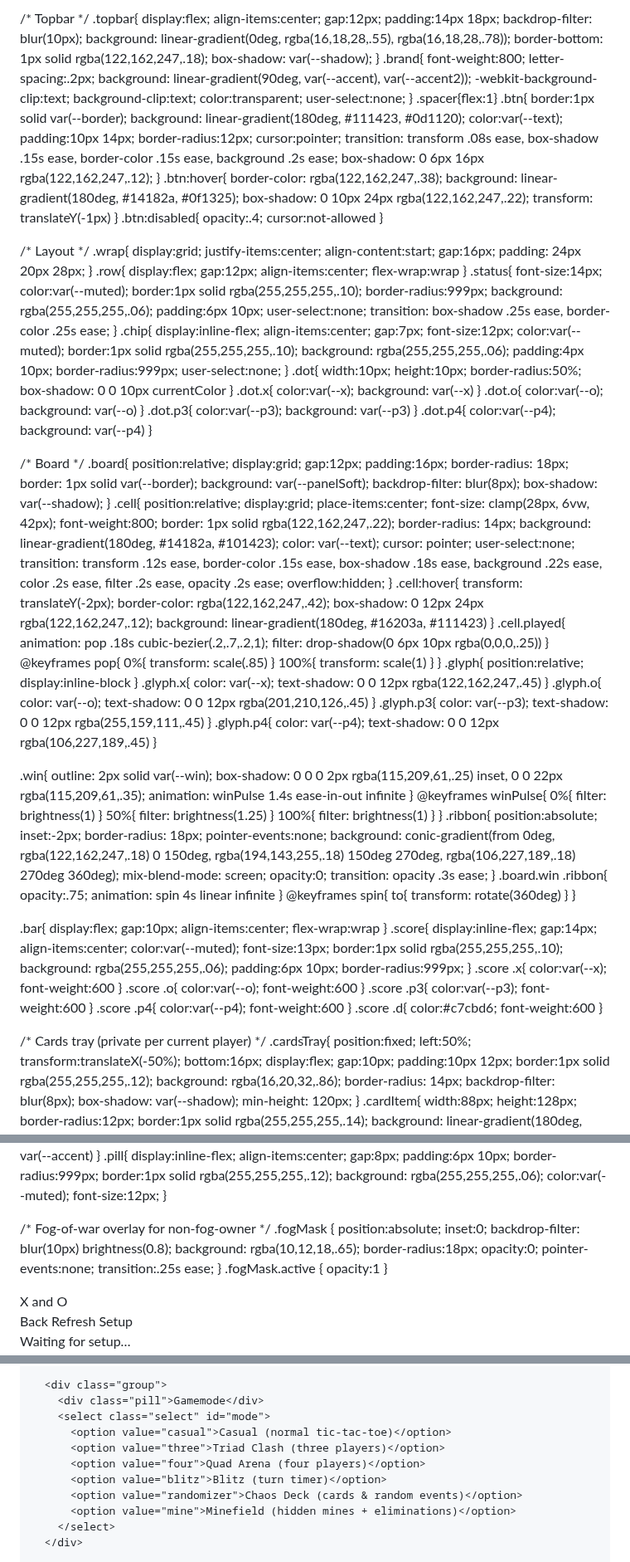
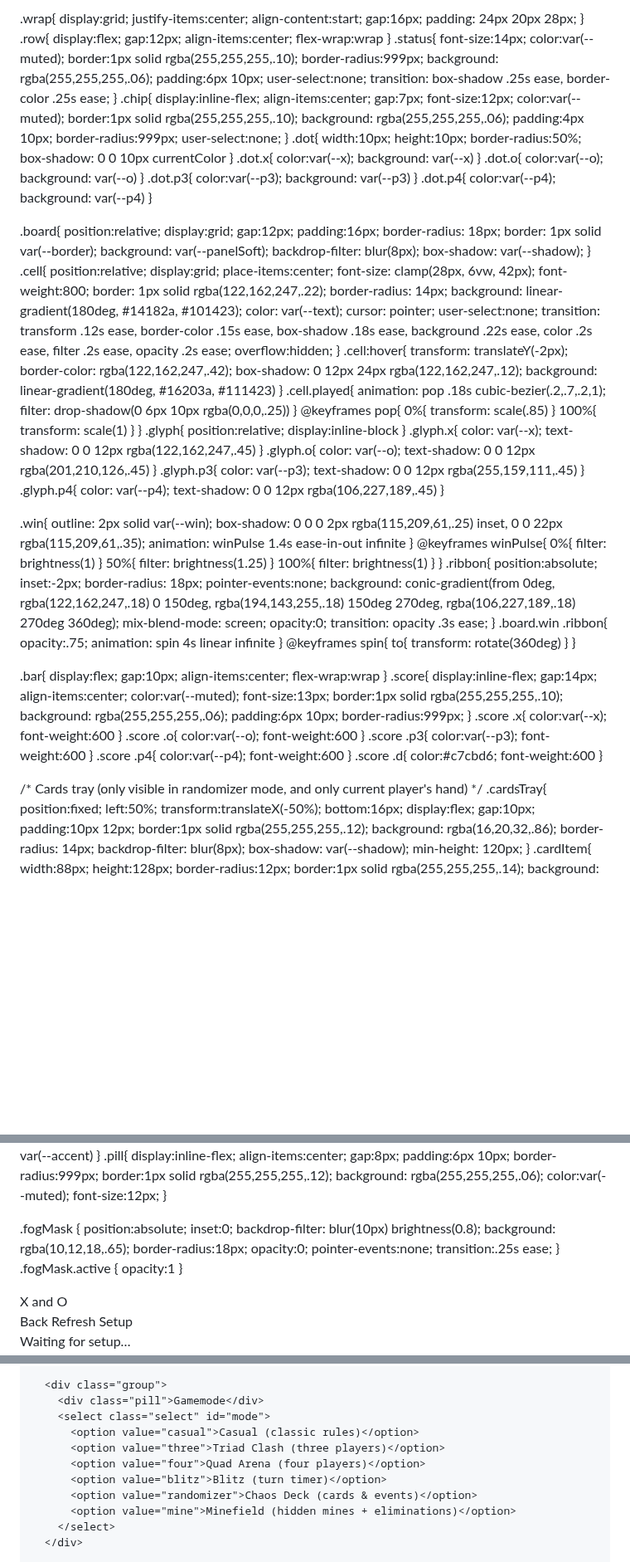
Before and after one commit to PatrickTheGamerz/OrangeGame, a Markdown page: TicTacToe.md, 3 parts joined by grey strips. Shown at 83% size. Rendered like a GitHub page; blank space fills up the shorter version.

```diff
--- a/TicTacToe.md
+++ b/TicTacToe.md
@@ -3,7 +3,7 @@
 <head>
 <meta charset="utf-8"/>
 <meta name="viewport" content="width=device-width,initial-scale=1"/>
-<title>X and O — Chaos Deck Deluxe</title>
+<title>X and O — Chaos Deck Deluxe (Fixed)</title>
 <style>
   :root{
     --bg:#0b0e14; --text:#e6e6e6; --muted:#a7b0c0;
@@ -25,8 +25,6 @@
       radial-gradient(900px 420px at 12% 120%, #1a1f35 0%, transparent 65%) fixed;
     display:grid; grid-template-rows:auto 1fr auto;
   }
-
-  /* Topbar */
   .topbar{
     display:flex; align-items:center; gap:12px;
     padding:14px 18px; backdrop-filter: blur(10px);
@@ -47,9 +45,8 @@
     box-shadow: 0 6px 16px rgba(122,162,247,.12);
   }
   .btn:hover{ border-color: rgba(122,162,247,.38); background: linear-gradient(180deg, #14182a, #0f1325); box-shadow: 0 10px 24px rgba(122,162,247,.22); transform: translateY(-1px) }
-  .btn:disabled{ opacity:.4; cursor:not-allowed }
+  .btn:disabled{ opacity:.45; cursor:not-allowed }
 
-  /* Layout */
   .wrap{ display:grid; justify-items:center; align-content:start; gap:16px; padding: 24px 20px 28px; }
   .row{ display:flex; gap:12px; align-items:center; flex-wrap:wrap }
   .status{
@@ -72,7 +69,6 @@
   .dot.p3{ color:var(--p3); background: var(--p3) }
   .dot.p4{ color:var(--p4); background: var(--p4) }
 
-  /* Board */
   .board{
     position:relative; display:grid; gap:12px; padding:16px;
     border-radius: 18px; border: 1px solid var(--border);
@@ -118,7 +114,7 @@
   .score .p4{ color:var(--p4); font-weight:600 }
   .score .d{ color:#c7cbd6; font-weight:600 }
 
-  /* Cards tray (private per current player) */
+  /* Cards tray (only visible in randomizer mode, and only current player's hand) */
   .cardsTray{
     position:fixed; left:50%; transform:translateX(-50%);
     bottom:16px; display:flex; gap:10px; padding:10px 12px;
@@ -219,13 +213,7 @@
     border:1px solid rgba(255,255,255,.12); background: rgba(255,255,255,.06); color:var(--muted); font-size:12px;
   }
 
-  /* Fog-of-war overlay for non-fog-owner */
-  .fogMask {
-    position:absolute; inset:0; backdrop-filter: blur(10px) brightness(0.8);
-    background: rgba(10,12,18,.65);
-    border-radius:18px;
-    opacity:0; pointer-events:none; transition:.25s ease;
-  }
+  .fogMask { position:absolute; inset:0; backdrop-filter: blur(10px) brightness(0.8); background: rgba(10,12,18,.65); border-radius:18px; opacity:0; pointer-events:none; transition:.25s ease; }
   .fogMask.active { opacity:1 }
 </style>
 </head>
@@ -310,11 +294,11 @@
       <div class="group">
         <div class="pill">Gamemode</div>
         <select class="select" id="mode">
-          <option value="casual">Casual (normal tic‑tac‑toe)</option>
+          <option value="casual">Casual (classic rules)</option>
           <option value="three">Triad Clash (three players)</option>
           <option value="four">Quad Arena (four players)</option>
           <option value="blitz">Blitz (turn timer)</option>
-          <option value="randomizer">Chaos Deck (cards & random events)</option>
+          <option value="randomizer">Chaos Deck (cards & events)</option>
           <option value="mine">Minefield (hidden mines + eliminations)</option>
         </select>
       </div>
```
Also changed, not shown: other parts of TicTacToe.md (+188 -289 lines).
